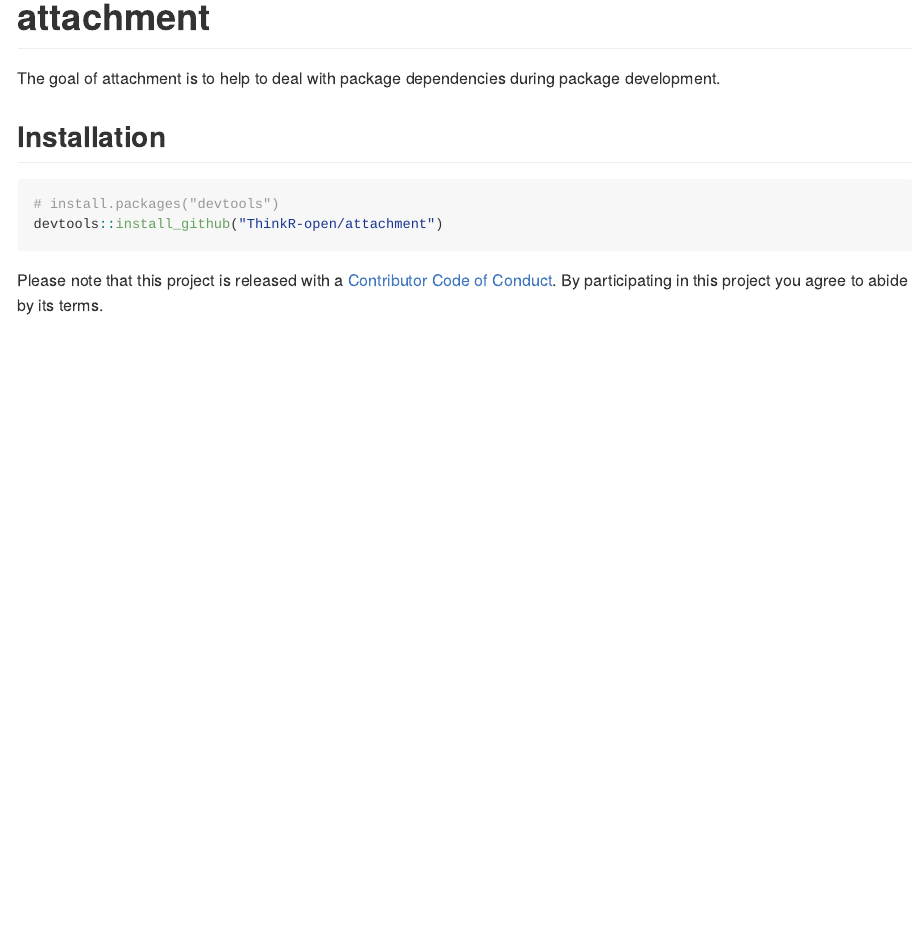
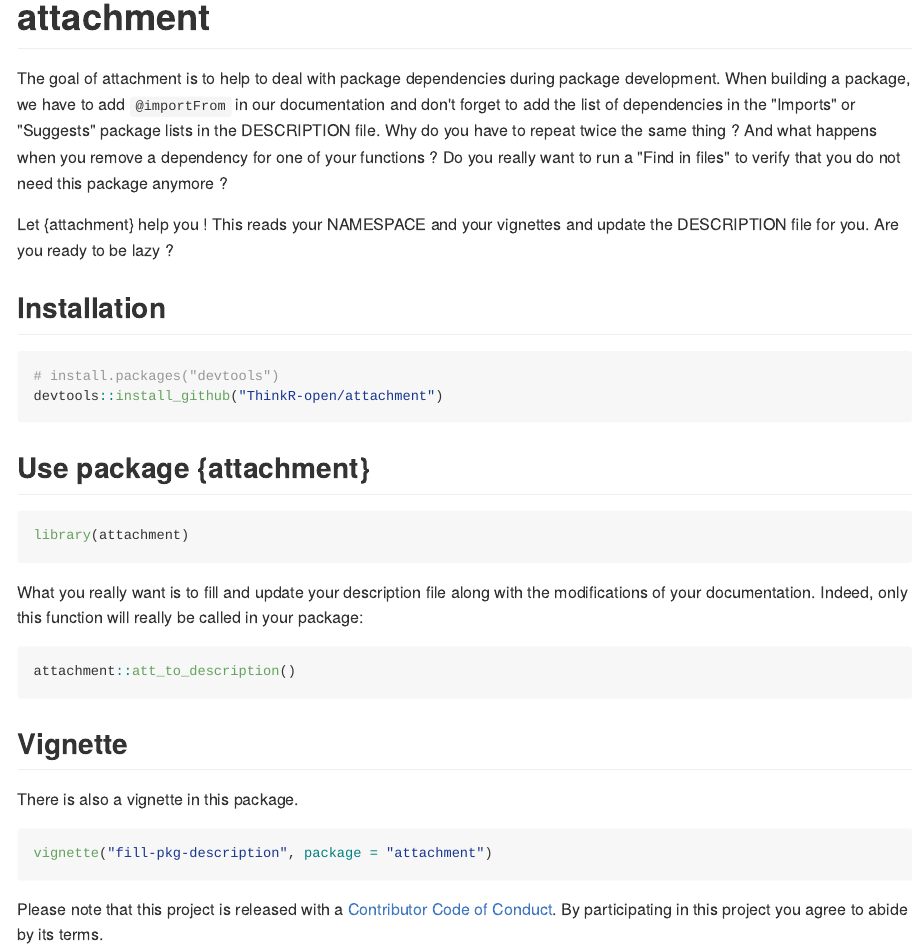
Before and after one commit to ThinkR-open/attachment, an R Markdown document (README.Rmd): the page in a window 1100 px wide, from its top. The pictures show the output file README.md that the author committed with the source, drawn offline in the style of GitHub; badge pictures from the web are left out.

Commit message:
Update Readme

````diff
--- a/README.Rmd
+++ b/README.Rmd
@@ -19,6 +19,11 @@ knitr::opts_chunk$set(
 # attachment
 
 The goal of attachment is to help to deal with package dependencies during package development.
+When building a package, we have to add `@importFrom` in our documentation and don't forget to add the list of dependencies in the "Imports" or "Suggests" package lists in the DESCRIPTION file.
+Why do you have to repeat twice the same thing ?
+And what happens when you remove a dependency for one of your functions ? Do you really want to run a "Find in files" to verify that you do not need this package anymore ?
+
+Let {attachment} help you ! This reads your NAMESPACE and your vignettes and update the DESCRIPTION file for you. Are you ready to be lazy ?
 
 ## Installation
 
@@ -28,5 +33,24 @@ The goal of attachment is to help to deal with package dependencies during packa
 devtools::install_github("ThinkR-open/attachment")
 ```
 
+## Use package {attachment}
+```{r}
+library(attachment)
+```
+
+What you really want is to fill and update your description file along with the modifications of your documentation. Indeed, only this function will really be called in your package:
+
+```{r, eval=FALSE}
+attachment::att_to_description()
+```
+
+## Vignette
+
+There is also a vignette in this package.
+```{r, eval=FALSE}
+vignette("fill-pkg-description", package = "attachment")
+```
+
+
 Please note that this project is released with a [Contributor Code of Conduct](CODE_OF_CONDUCT.md).
   By participating in this project you agree to abide by its terms.
````
Also changed, not shown: vignettes/fill-pkg-description.Rmd (+6 -6 lines), README.md.
